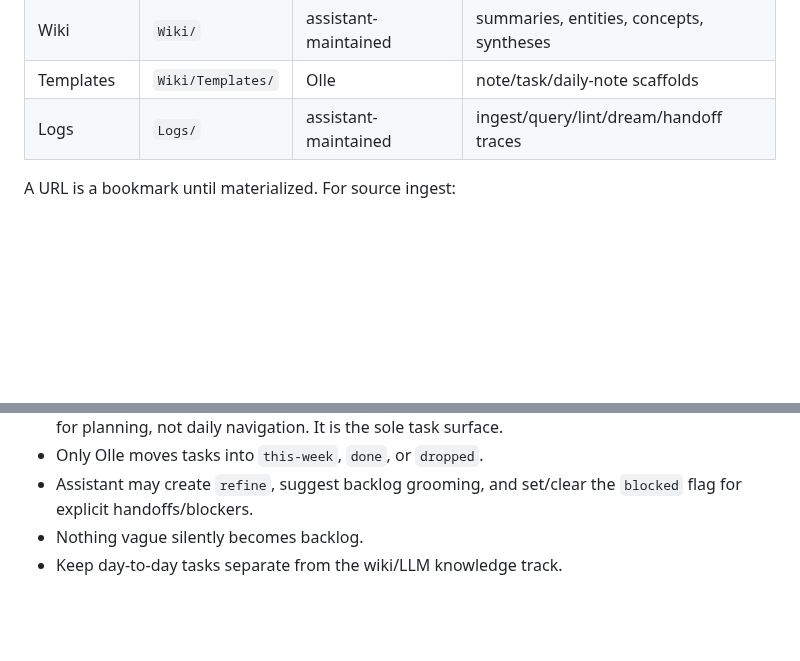
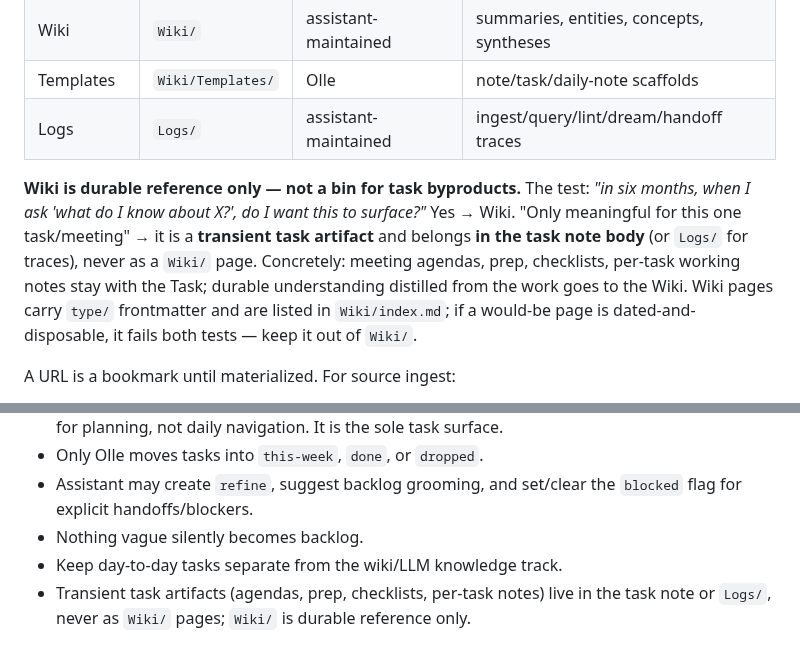
Before and after one commit to okruber/skills, a Markdown page: skills/obsidian-vault-assistant/SKILL.md, 2 parts joined by grey strips. Drawn GitHub-style; blank space fills up the shorter version.

```diff
--- a/skills/obsidian-vault-assistant/SKILL.md
+++ b/skills/obsidian-vault-assistant/SKILL.md
@@ -136,6 +136,8 @@ Raw sources are immutable after capture:
 | Templates | `Wiki/Templates/` | Olle | note/task/daily-note scaffolds |
 | Logs | `Logs/` | assistant-maintained | ingest/query/lint/dream/handoff traces |
 
+**Wiki is durable reference only — not a bin for task byproducts.** The test: *"in six months, when I ask 'what do I know about X?', do I want this to surface?"* Yes → Wiki. "Only meaningful for this one task/meeting" → it is a **transient task artifact** and belongs **in the task note body** (or `Logs/` for traces), never as a `Wiki/` page. Concretely: meeting agendas, prep, checklists, per-task working notes stay with the Task; durable understanding distilled from the work goes to the Wiki. Wiki pages carry `type/` frontmatter and are listed in `Wiki/index.md`; if a would-be page is dated-and-disposable, it fails both tests — keep it out of `Wiki/`.
+
 A URL is a bookmark until materialized. For source ingest:
 
 1. Capture source into `Wiki/Sources/` with provenance.
@@ -180,3 +182,4 @@ Report orphans, broken links, untyped notes, duplicates, and obvious contradicti
 - Assistant may create `refine`, suggest backlog grooming, and set/clear the `blocked` flag for explicit handoffs/blockers.
 - Nothing vague silently becomes backlog.
 - Keep day-to-day tasks separate from the wiki/LLM knowledge track.
+- Transient task artifacts (agendas, prep, checklists, per-task notes) live in the task note or `Logs/`, never as `Wiki/` pages; `Wiki/` is durable reference only.
```
Also changed, not shown: skills/vault-to-repo-handoffs/SKILL.md (+3 -1 lines).
